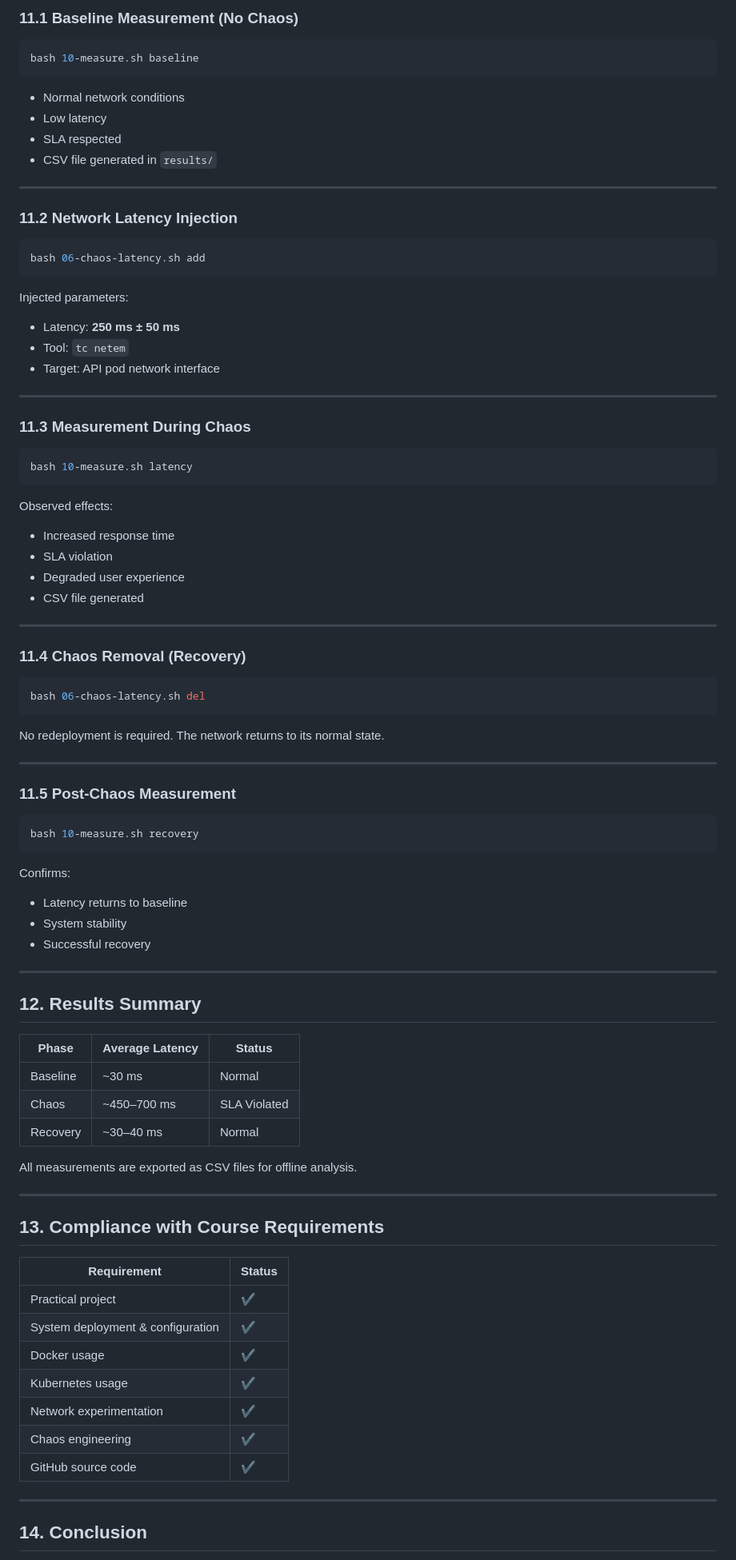
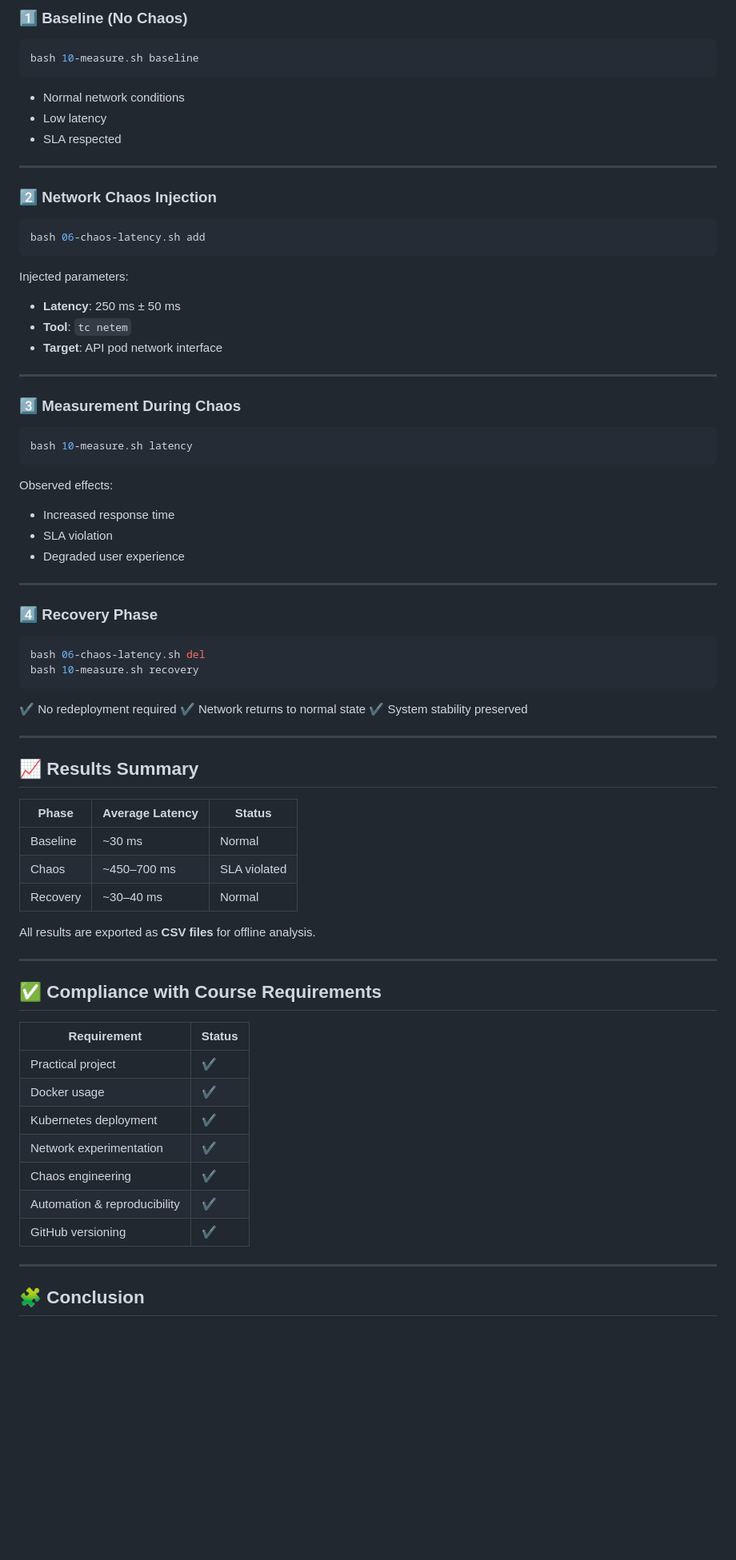
Before and after one commit to anassghaier/K8s-Network-Chaos-Lab, a Markdown page: README.md, the part around one of its changes. Shown at 80% size. Drawn GitHub-style; blank space fills up the shorter version.

````diff
--- a/README.md
+++ b/README.md
@@ -210,5 +192,5 @@ http://127.0.0.1:8080
 
-### 11.1 Baseline Measurement (No Chaos)
+### 1️⃣ Baseline (No Chaos)
 
 ```bash
 bash 10-measure.sh baseline
@@ -217,11 +199,10 @@ bash 10-measure.sh baseline
 * Normal network conditions
 * Low latency
 * SLA respected
-* CSV file generated in `results/`
 
 ---
 
-### 11.2 Network Latency Injection
+### 2️⃣ Network Chaos Injection
 
 ```bash
 bash 06-chaos-latency.sh add
@@ -229,13 +210,13 @@ bash 06-chaos-latency.sh add
 
 Injected parameters:
 
-* Latency: **250 ms ± 50 ms**
-* Tool: `tc netem`
-* Target: API pod network interface
+* **Latency**: 250 ms ± 50 ms
+* **Tool**: `tc netem`
+* **Target**: API pod network interface
 
 ---
 
-### 11.3 Measurement During Chaos
+### 3️⃣ Measurement During Chaos
 
 ```bash
 bash 10-measure.sh latency
@@ -246,60 +227,47 @@ Observed effects:
 * Increased response time
 * SLA violation
 * Degraded user experience
-* CSV file generated
 
 ---
 
-### 11.4 Chaos Removal (Recovery)
+### 4️⃣ Recovery Phase
 
 ```bash
 bash 06-chaos-latency.sh del
+bash 10-measure.sh recovery
 ```
 
-No redeployment is required.
-The network returns to its normal state.
+✔ No redeployment required
+✔ Network returns to normal state
+✔ System stability preserved
 
 ---
 
-### 11.5 Post-Chaos Measurement
-
-```bash
-bash 10-measure.sh recovery
-```
-
-Confirms:
-
-* Latency returns to baseline
-* System stability
-* Successful recovery
-
----
-
-## 12. Results Summary
+## 📈 Results Summary
 
 | Phase    | Average Latency | Status       |
 | -------- | --------------- | ------------ |
 | Baseline | ~30 ms          | Normal       |
-| Chaos    | ~450–700 ms     | SLA Violated |
+| Chaos    | ~450–700 ms     | SLA violated |
 | Recovery | ~30–40 ms       | Normal       |
 
-All measurements are exported as CSV files for offline analysis.
+All results are exported as **CSV files** for offline analysis.
 
 ---
 
-## 13. Compliance with Course Requirements
+## ✅ Compliance with Course Requirements
 
-| Requirement                       | Status |
-| --------------------------------- | ------ |
-| Practical project                 | ✔      |
-| System deployment & configuration | ✔      |
-| Docker usage                      | ✔      |
-| Kubernetes usage                  | ✔      |
-| Network experimentation           | ✔      |
-| Chaos engineering                 | ✔      |
-| GitHub source code                | ✔      |
+| Requirement                  | Status |
+| ---------------------------- | ------ |
+| Practical project            | ✔      |
+| Docker usage                 | ✔      |
+| Kubernetes deployment        | ✔      |
+| Network experimentation      | ✔      |
+| Chaos engineering            | ✔      |
+| Automation & reproducibility | ✔      |
+| GitHub versioning            | ✔      |
 
 ---
 
-## 14. Conclusion
+## 🧩 Conclusion
 
````
Also changed, not shown: other parts of README.md (+77 -89 lines).
